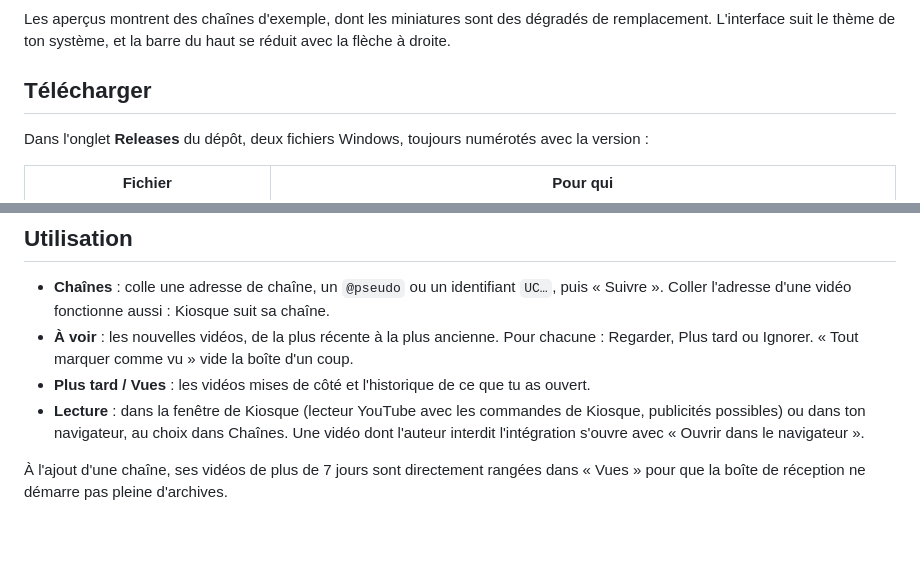
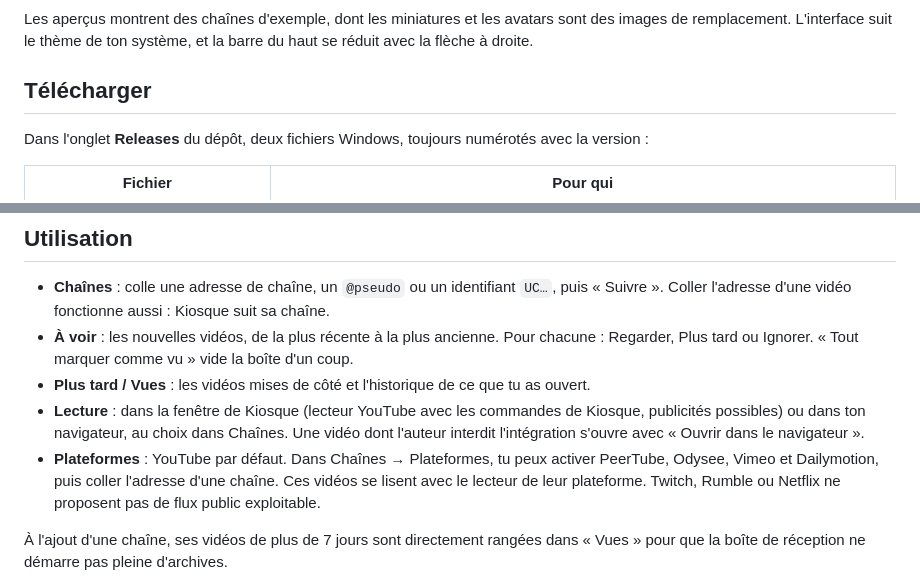
Before and after one commit to karimbel/Kiosque, a Markdown page: README.md, 2 parts joined by grey strips. Drawn GitHub-style; blank space fills up the shorter version.

```diff
--- a/README.md
+++ b/README.md
@@ -13,7 +15,7 @@ Application de bureau en Rust avec [Tauri 2](https://v2.tauri.app/). Aucun compt
 
 </details>
 
-Les aperçus montrent des chaînes d'exemple, dont les miniatures sont des dégradés de remplacement. L'interface suit le thème de ton système, et la barre du haut se réduit avec la flèche à droite.
+Les aperçus montrent des chaînes d'exemple, dont les miniatures et les avatars sont des images de remplacement. L'interface suit le thème de ton système, et la barre du haut se réduit avec la flèche à droite.
 
 ## Télécharger
 
@@ -65,6 +67,7 @@ Sous Windows, `construire.bat` fabrique l'installeur avec ton Rust local (`src-t
 - **À voir** : les nouvelles vidéos, de la plus récente à la plus ancienne. Pour chacune : Regarder, Plus tard ou Ignorer. « Tout marquer comme vu » vide la boîte d'un coup.
 - **Plus tard / Vues** : les vidéos mises de côté et l'historique de ce que tu as ouvert.
 - **Lecture** : dans la fenêtre de Kiosque (lecteur YouTube avec les commandes de Kiosque, publicités possibles) ou dans ton navigateur, au choix dans Chaînes. Une vidéo dont l'auteur interdit l'intégration s'ouvre avec « Ouvrir dans le navigateur ».
+- **Plateformes** : YouTube par défaut. Dans Chaînes → Plateformes, tu peux activer PeerTube, Odysee, Vimeo et Dailymotion, puis coller l'adresse d'une chaîne. Ces vidéos se lisent avec le lecteur de leur plateforme. Twitch, Rumble ou Netflix ne proposent pas de flux public exploitable.
 
 À l'ajout d'une chaîne, ses vidéos de plus de 7 jours sont directement rangées dans « Vues » pour que la boîte de réception ne démarre pas pleine d'archives.
 
```
Also changed, not shown: other parts of README.md (+2 -0 lines), app-icon.png, docs/apercu-chaines.png (added), docs/apercu-clair.png, docs/apercu-sombre.png, 12 other files.
